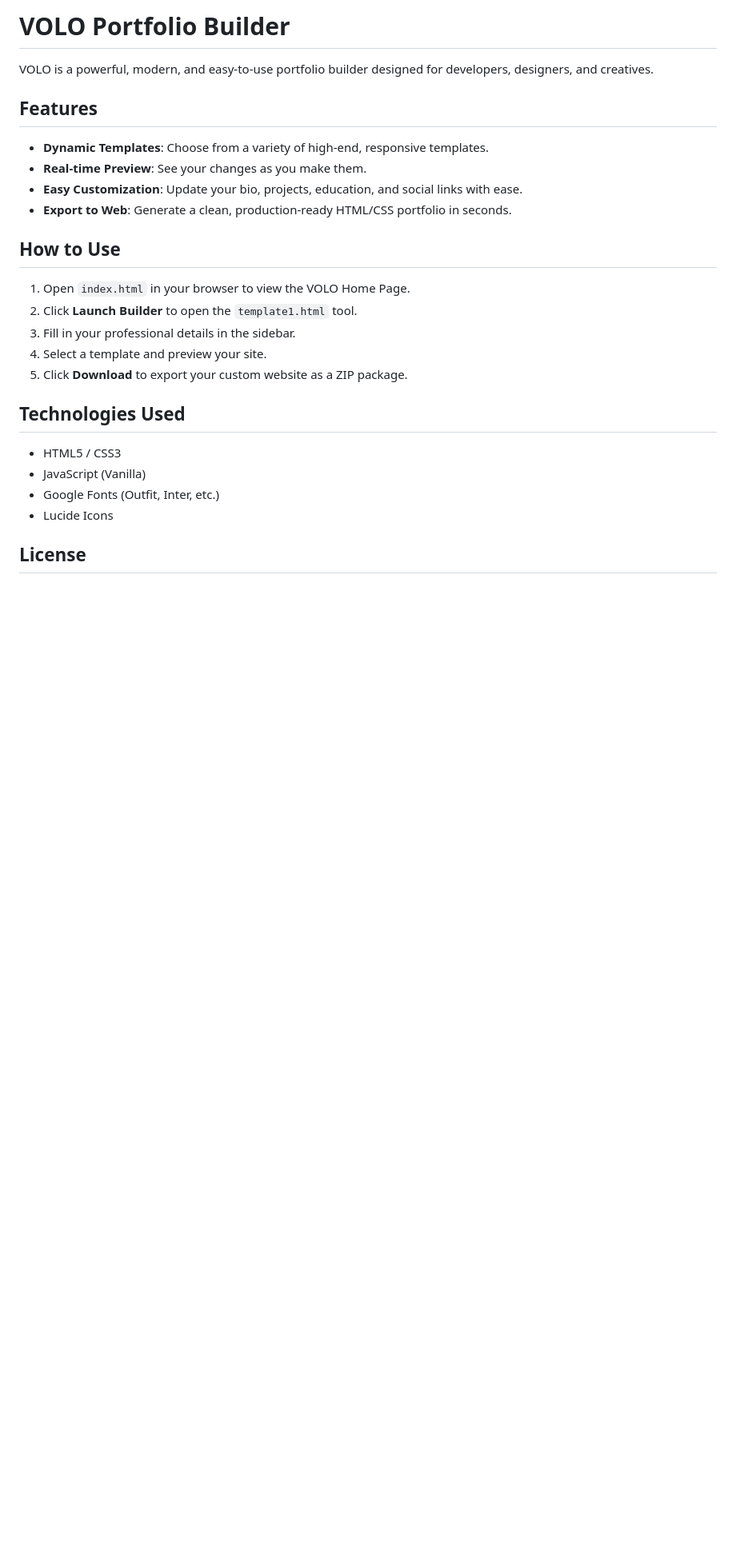
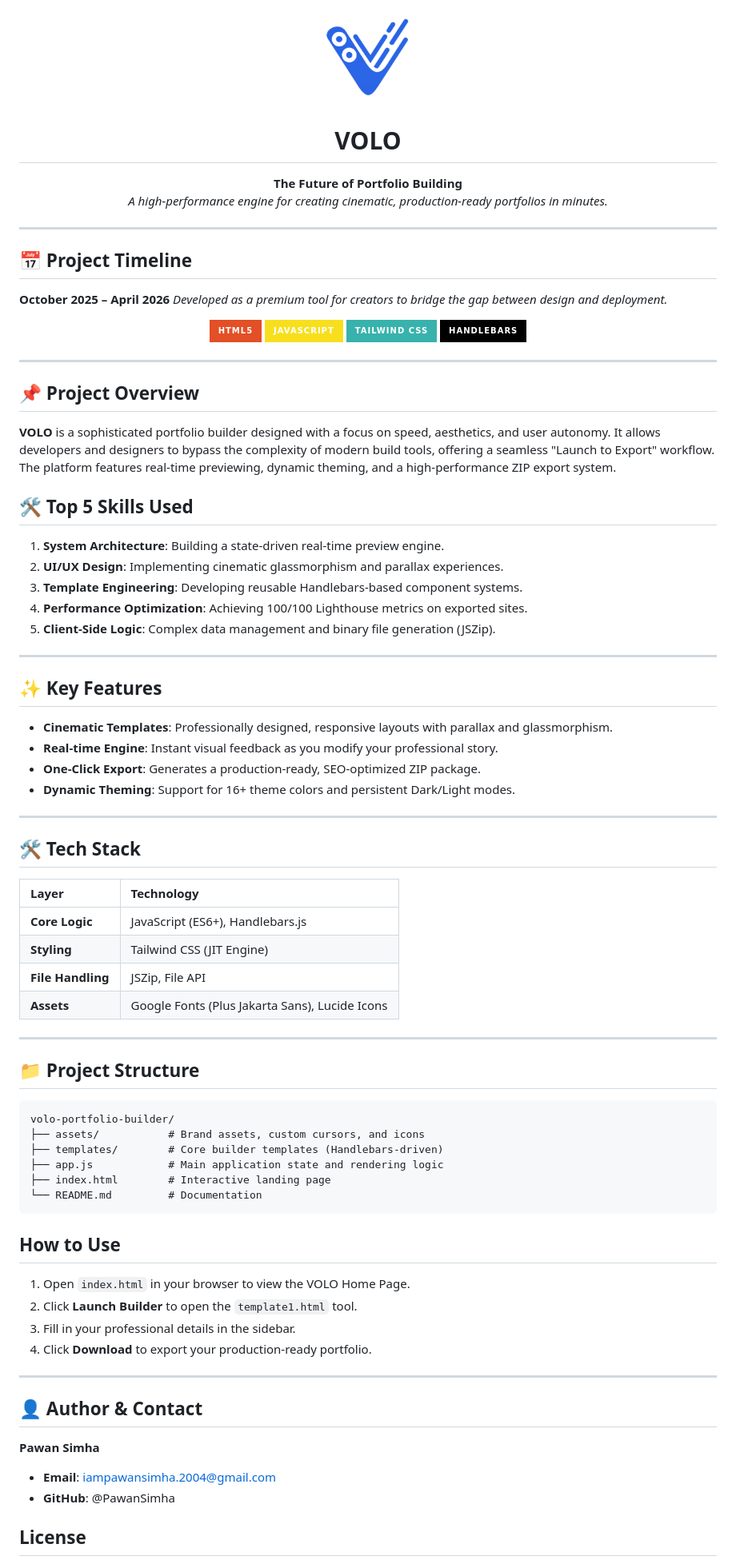
Before and after one commit to PawanSimha/VOLO-Portfolio-Maker, a Markdown page: volo-portfolio-builder/README.md, the part around one of its changes. Shown at 80% size. GitHub-like rendering; pictures changed too: volo-portfolio-builder/assets/images/logo.png (added); badges without logos; blank space fills up the shorter version.

````diff
--- a/volo-portfolio-builder/README.md
+++ b/volo-portfolio-builder/README.md
@@ -1,27 +1,80 @@
-# VOLO Portfolio Builder
+<p align="center">
+  <img src="assets/images/logo.png" width="120" alt="VOLO Logo">
+</p>
 
-VOLO is a powerful, modern, and easy-to-use portfolio builder designed for developers, designers, and creatives.
+<h1 align="center">VOLO</h1>
+<p align="center">
+  <strong>The Future of Portfolio Building</strong><br>
+  <em>A high-performance engine for creating cinematic, production-ready portfolios in minutes.</em>
+</p>
 
-## Features
+---
 
-- **Dynamic Templates**: Choose from a variety of high-end, responsive templates.
-- **Real-time Preview**: See your changes as you make them.
-- **Easy Customization**: Update your bio, projects, education, and social links with ease.
-- **Export to Web**: Generate a clean, production-ready HTML/CSS portfolio in seconds.
+## 📅 Project Timeline
+**October 2025 – April 2026**
+*Developed as a premium tool for creators to bridge the gap between design and deployment.*
+
+<p align="center">
+  <img src="https://img.shields.io/badge/HTML5-E34F26?style=for-the-badge&logo=html5&logoColor=white" alt="HTML5">
+  <img src="https://img.shields.io/badge/JavaScript-F7DF1E?style=for-the-badge&logo=javascript&logoColor=black" alt="JavaScript">
+  <img src="https://img.shields.io/badge/Tailwind_CSS-38B2AC?style=for-the-badge&logo=tailwind-css&logoColor=white" alt="Tailwind">
+  <img src="https://img.shields.io/badge/Handlebars-000000?style=for-the-badge&logo=handlebars.js&logoColor=white" alt="Handlebars">
+</p>
+
+---
+
+## 📌 Project Overview
+**VOLO** is a sophisticated portfolio builder designed with a focus on speed, aesthetics, and user autonomy. It allows developers and designers to bypass the complexity of modern build tools, offering a seamless "Launch to Export" workflow. The platform features real-time previewing, dynamic theming, and a high-performance ZIP export system.
+
+## 🛠️ Top 5 Skills Used
+1. **System Architecture**: Building a state-driven real-time preview engine.
+2. **UI/UX Design**: Implementing cinematic glassmorphism and parallax experiences.
+3. **Template Engineering**: Developing reusable Handlebars-based component systems.
+4. **Performance Optimization**: Achieving 100/100 Lighthouse metrics on exported sites.
+5. **Client-Side Logic**: Complex data management and binary file generation (JSZip).
+
+---
+
+## ✨ Key Features
+- **Cinematic Templates**: Professionally designed, responsive layouts with parallax and glassmorphism.
+- **Real-time Engine**: Instant visual feedback as you modify your professional story.
+- **One-Click Export**: Generates a production-ready, SEO-optimized ZIP package.
+- **Dynamic Theming**: Support for 16+ theme colors and persistent Dark/Light modes.
+
+---
+
+## 🛠️ Tech Stack
+
+| Layer | Technology |
+| :--- | :--- |
+| **Core Logic** | JavaScript (ES6+), Handlebars.js |
+| **Styling** | Tailwind CSS (JIT Engine) |
+| **File Handling** | JSZip, File API |
+| **Assets** | Google Fonts (Plus Jakarta Sans), Lucide Icons |
+
+---
+
+## 📁 Project Structure
+```text
+volo-portfolio-builder/
+├── assets/           # Brand assets, custom cursors, and icons
+├── templates/        # Core builder templates (Handlebars-driven)
+├── app.js            # Main application state and rendering logic
+├── index.html        # Interactive landing page
+└── README.md         # Documentation
+```
 
 ## How to Use
-
 1. Open `index.html` in your browser to view the VOLO Home Page.
 2. Click **Launch Builder** to open the `template1.html` tool.
 3. Fill in your professional details in the sidebar.
-4. Select a template and preview your site.
-5. Click **Download** to export your custom website as a ZIP package.
+4. Click **Download** to export your production-ready portfolio.
 
-## Technologies Used
+---
 
-- HTML5 / CSS3
-- JavaScript (Vanilla)
-- Google Fonts (Outfit, Inter, etc.)
-- Lucide Icons
+## 👤 Author & Contact
+**Pawan Simha**
+- **Email**: iampawansimha.2004@gmail.com
+- **GitHub**: @PawanSimha
 
 ## License
````
Also changed, not shown: other parts of volo-portfolio-builder/README.md (+1 -2 lines), 5 other files.
